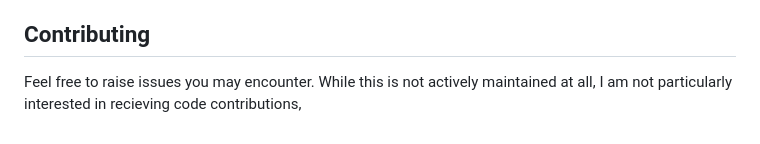
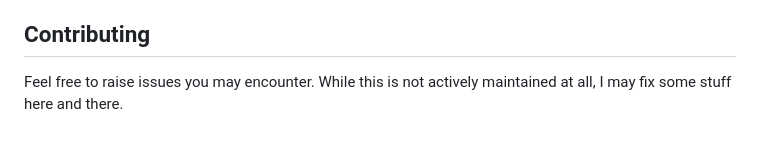
Before and after one commit to wolleydev/wo-website-under-construction, a Markdown page: readme.md, the part around the change printed below. Rendered like a GitHub page.

```diff
--- a/readme.md
+++ b/readme.md
@@ -64,5 +67,4 @@ I initially made this template a couple years ago for a website that never saw t
 If you ever end up using it, feel free to drop me a message, I always love to see my creation in the wild.
 
 ## Contributing
-Feel free to raise issues you may encounter. While this is not actively maintained at all,
-I am not particularly interested in recieving code contributions,
+Feel free to raise issues you may encounter. While this is not actively maintained at all, I may fix some stuff here and there.
```
Also changed, not shown: other parts of readme.md (+3 -0 lines).
